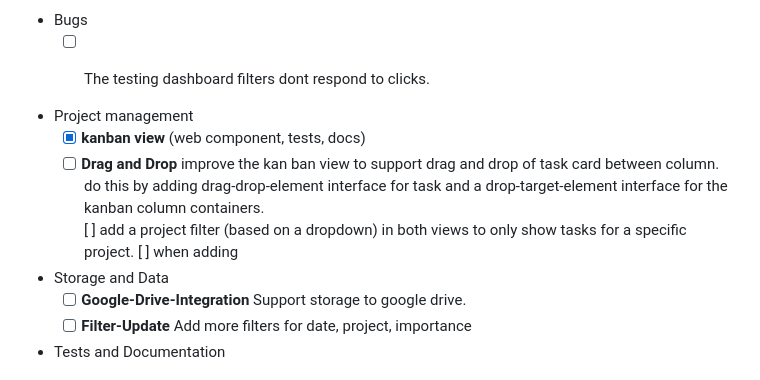
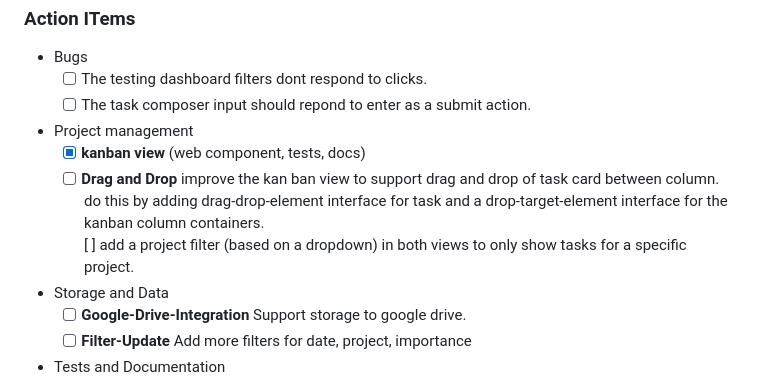
Before and after one commit to OrenBochman/agentic-todoist-lit-no-build, a Markdown page: .github/copilot-instructions.md, the part around the change. GitHub-like rendering.

Commit message:
feat: update action items in project guidelines for task composer and kanban drag-and-drop

```diff
--- a/.github/copilot-instructions.md
+++ b/.github/copilot-instructions.md
@@ -80,14 +80,13 @@ Completed features are listed in [Feature History](Feature-History.md) and the c
 ### Action ITems
 - Bugs
   - [ ] The testing dashboard filters dont respond to clicks.
-
+  - [ ] The task composer input should repond to enter as a submit action.
 
 - Project management
   - [x] **kanban view** (web component, tests, docs)
   - [ ] **Drag and Drop** improve the kan ban view to support drag and drop of task card between column.
         do this by adding  drag-drop-element interface for task and a drop-target-element interface for the kanban column containers.
     [ ] add a project filter (based on a dropdown) in both views to only show tasks for a specific project.
-    [ ] when adding
 - Storage and Data
   - [ ] **Google-Drive-Integration** Support storage to google drive.
   - [ ] **Filter-Update** Add more filters for date, project, importance
```
